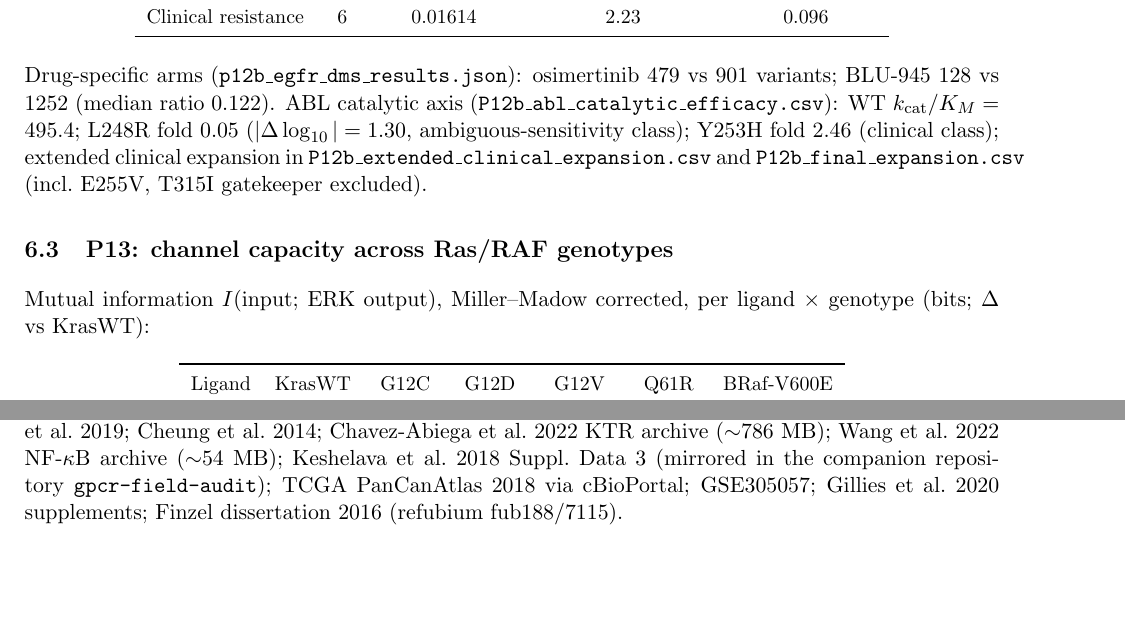
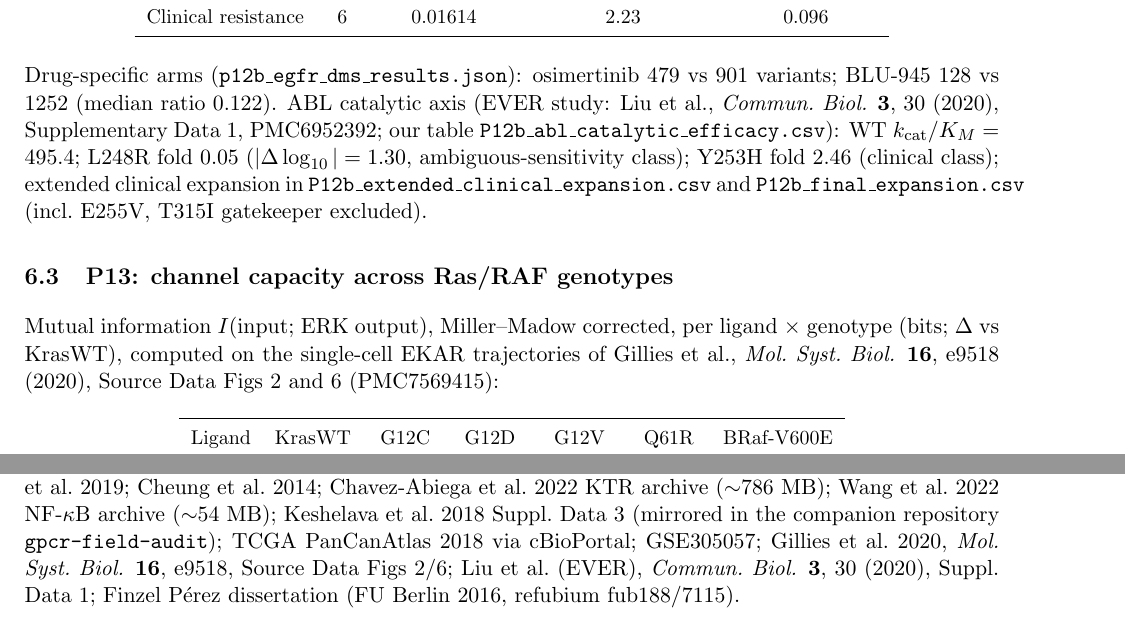
Before and after one commit to lihuanlz/scale-free-framework, a LaTeX document (manuscript/si.tex): two parts of pages 7 and 8 of 8, joined at a grey line, cut so that both start at the same text, the shorter picture padded with empty space. Compiled offline with pdfLaTeX.

Commit message:
Citation audit: fix Gillies journal/usage, Loewer 2010 (Cell 142), Belgacem single author, add EVER source for P12b ABL, name D2R/AT1R anchor studies

```diff
--- a/manuscript/si.tex
+++ b/manuscript/si.tex
@@ -258,7 +258,9 @@ Clinical resistance & 6 & 0.01614 & 2.23 & 0.096 \\
 
 Drug-specific arms (\texttt{p12b\_egfr\_dms\_results.json}): osimertinib
 479 vs 901 variants; BLU-945 128 vs 1252 (median ratio 0.122).
-ABL catalytic axis (\texttt{P12b\_abl\_catalytic\_efficacy.csv}): WT
+ABL catalytic axis (EVER study: Liu et al., \textit{Commun.\ Biol.}
+\textbf{3}, 30 (2020), Supplementary Data 1, PMC6952392; our table
+\texttt{P12b\_abl\_catalytic\_efficacy.csv}): WT
 $k_{\rm cat}/K_M = 495.4$; L248R fold 0.05 ($|\Delta\log_{10}|=1.30$,
 ambiguous-sensitivity class); Y253H fold 2.46 (clinical class); extended
 clinical expansion in \texttt{P12b\_extended\_clinical\_expansion.csv}
@@ -268,7 +270,9 @@ excluded).
 \subsection{P13: channel capacity across Ras/RAF genotypes}
 
 Mutual information $I$(input; ERK output), Miller--Madow corrected, per
-ligand $\times$ genotype (bits; $\Delta$ vs KrasWT):
+ligand $\times$ genotype (bits; $\Delta$ vs KrasWT), computed on the
+single-cell EKAR trajectories of Gillies et al., \textit{Mol.\ Syst.\
+Biol.} \textbf{16}, e9518 (2020), Source Data Figs 2 and 6 (PMC7569415):
 
 \begin{table}[h]
 \centering\small
@@ -353,7 +357,9 @@ Petkova et al.\ 2019; Cheung et al.\ 2014; Chavez-Abiega et al.\ 2022
 KTR archive ($\sim$786 MB); Wang et al.\ 2022 NF-$\kappa$B archive
 ($\sim$54 MB); Keshelava et al.\ 2018 Suppl.\ Data 3 (mirrored in the
 companion repository \texttt{gpcr-field-audit}); TCGA PanCanAtlas 2018
-via cBioPortal; GSE305057; Gillies et al.\ 2020 supplements; Finzel
-dissertation 2016 (refubium fub188/7115).
+via cBioPortal; GSE305057; Gillies et al.\ 2020, \textit{Mol.\ Syst.\
+Biol.} \textbf{16}, e9518, Source Data Figs 2/6; Liu et al.\ (EVER),
+\textit{Commun.\ Biol.} \textbf{3}, 30 (2020), Suppl.\ Data 1; Finzel
+P\'erez dissertation (FU Berlin 2016, refubium fub188/7115).
 
 \end{document}
```
Also changed, not shown: code/p11_counting_law_cross_cellline_audit.py (+1 -1 lines), data_external/PROVENANCE.md (+3 -2 lines), manuscript/si.pdf, 1 other file.
